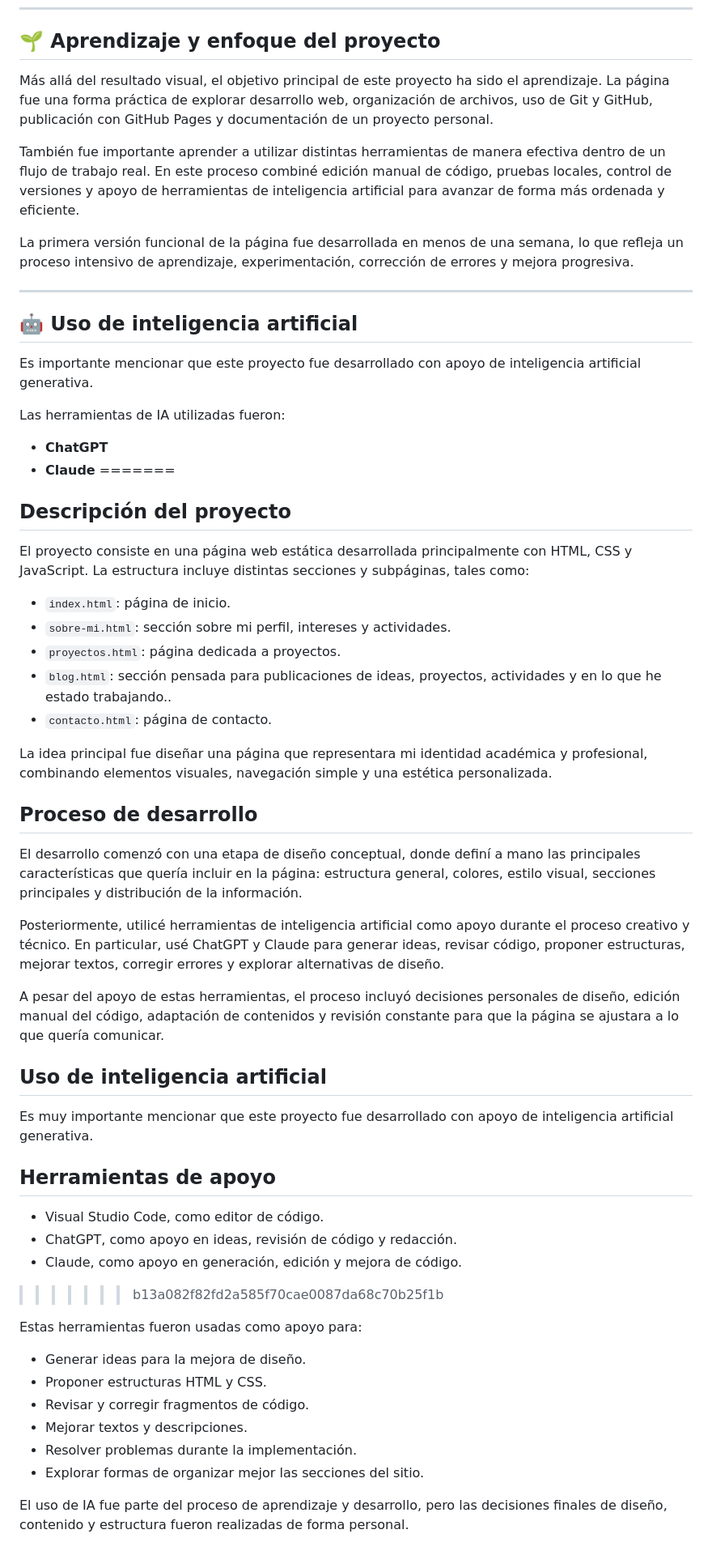
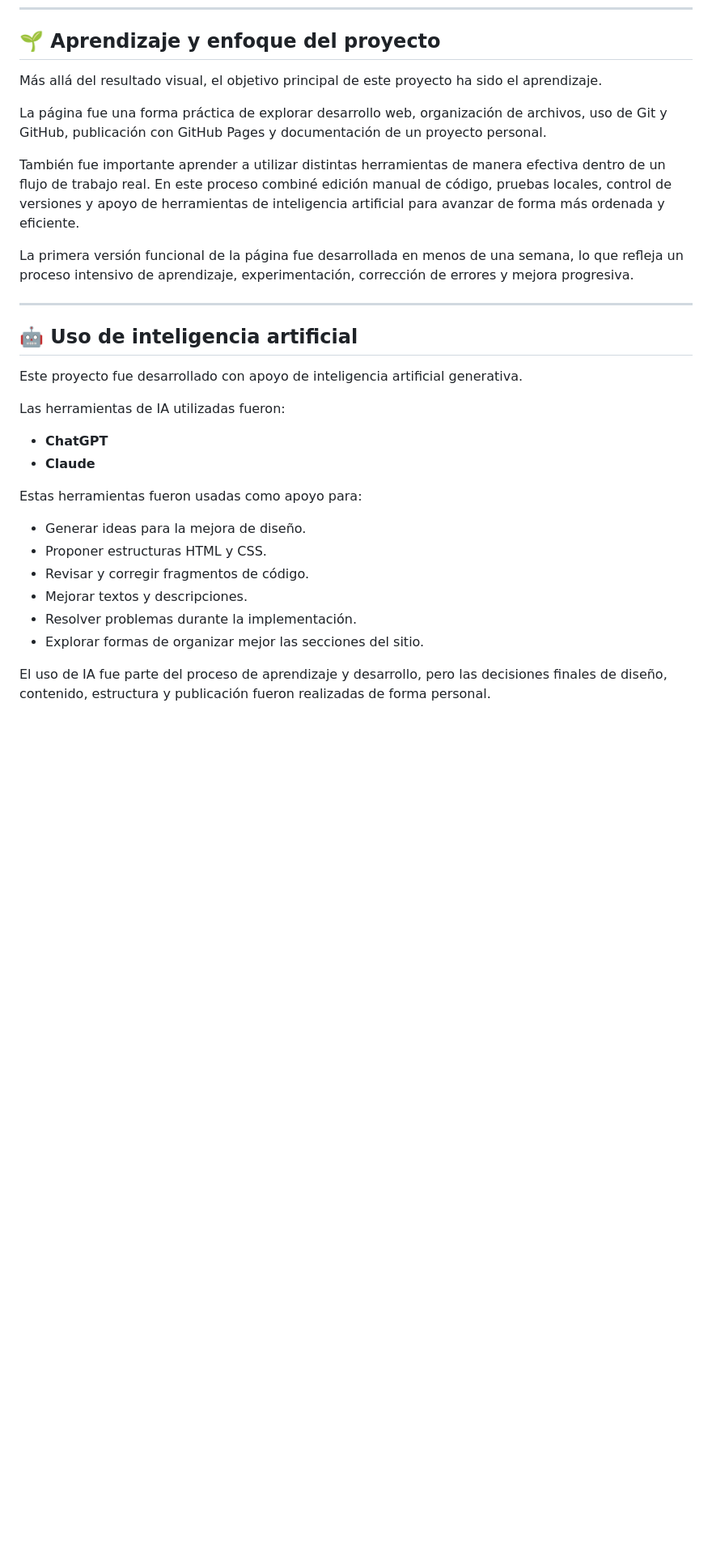
Before and after one commit to AntoniaMoralesG/mi-pagina, a Markdown page: README.md, the part around one of its changes. Shown at 81% size. Drawn GitHub-style; blank space fills up the shorter version.

Commit message:
Resuelvo conflicto y dejo README en hotpink

```diff
--- a/README.md
+++ b/README.md
@@ -54,7 +49,9 @@ A pesar del apoyo de estas herramientas, el proceso incluyó decisiones personal
 
 ## 🌱 Aprendizaje y enfoque del proyecto
 
-Más allá del resultado visual, el objetivo principal de este proyecto ha sido el aprendizaje. La página fue una forma práctica de explorar desarrollo web, organización de archivos, uso de Git y GitHub, publicación con GitHub Pages y documentación de un proyecto personal.
+Más allá del resultado visual, el objetivo principal de este proyecto ha sido el aprendizaje.
+
+La página fue una forma práctica de explorar desarrollo web, organización de archivos, uso de Git y GitHub, publicación con GitHub Pages y documentación de un proyecto personal.
 
 También fue importante aprender a utilizar distintas herramientas de manera efectiva dentro de un flujo de trabajo real. En este proceso combiné edición manual de código, pruebas locales, control de versiones y apoyo de herramientas de inteligencia artificial para avanzar de forma más ordenada y eficiente.
 
@@ -64,43 +61,12 @@ La primera versión funcional de la página fue desarrollada en menos de una sem
 
 ## 🤖 Uso de inteligencia artificial
 
-Es importante mencionar que este proyecto fue desarrollado con apoyo de inteligencia artificial generativa.
+Este proyecto fue desarrollado con apoyo de inteligencia artificial generativa.
 
 Las herramientas de IA utilizadas fueron:
 
 - **ChatGPT**
 - **Claude**
-=======
-## Descripción del proyecto
-
-El proyecto consiste en una página web estática desarrollada principalmente con HTML, CSS y JavaScript. La estructura incluye distintas secciones y subpáginas, tales como:
-
-- `index.html`: página de inicio.
-- `sobre-mi.html`: sección sobre mi perfil, intereses y actividades.
-- `proyectos.html`: página dedicada a proyectos.
-- `blog.html`: sección pensada para publicaciones de ideas, proyectos, actividades y en lo que he estado trabajando..
-- `contacto.html`: página de contacto.
-
-La idea principal fue diseñar una página que representara mi identidad académica y profesional, combinando elementos visuales, navegación simple y una estética personalizada.
-
-## Proceso de desarrollo
-
-El desarrollo comenzó con una etapa de diseño conceptual, donde definí a mano las principales características que quería incluir en la página: estructura general, colores, estilo visual, secciones principales y distribución de la información.
-
-Posteriormente, utilicé herramientas de inteligencia artificial como apoyo durante el proceso creativo y técnico. En particular, usé ChatGPT y Claude para generar ideas, revisar código, proponer estructuras, mejorar textos, corregir errores y explorar alternativas de diseño.
-
-A pesar del apoyo de estas herramientas, el proceso incluyó decisiones personales de diseño, edición manual del código, adaptación de contenidos y revisión constante para que la página se ajustara a lo que quería comunicar.
-
-## Uso de inteligencia artificial
-
-Es muy importante mencionar que este proyecto fue desarrollado con apoyo de inteligencia artificial generativa.
-
-## Herramientas de apoyo
-
-- Visual Studio Code, como editor de código.
-- ChatGPT, como apoyo en ideas, revisión de código y redacción.
-- Claude, como apoyo en generación, edición y mejora de código.
->>>>>>> b13a082f82fd2a585f70cae0087da68c70b25f1b
 
 Estas herramientas fueron usadas como apoyo para:
 
@@ -111,5 +77,5 @@ Estas herramientas fueron usadas como apoyo para:
 - Resolver problemas durante la implementación.
 - Explorar formas de organizar mejor las secciones del sitio.
 
-El uso de IA fue parte del proceso de aprendizaje y desarrollo, pero las decisiones finales de diseño, contenido y estructura fueron realizadas de forma personal.
+El uso de IA fue parte del proceso de aprendizaje y desarrollo, pero las decisiones finales de diseño, contenido, estructura y publicación fueron realizadas de forma personal.
 
```
Also changed, not shown: other parts of README.md (+6 -30 lines).
